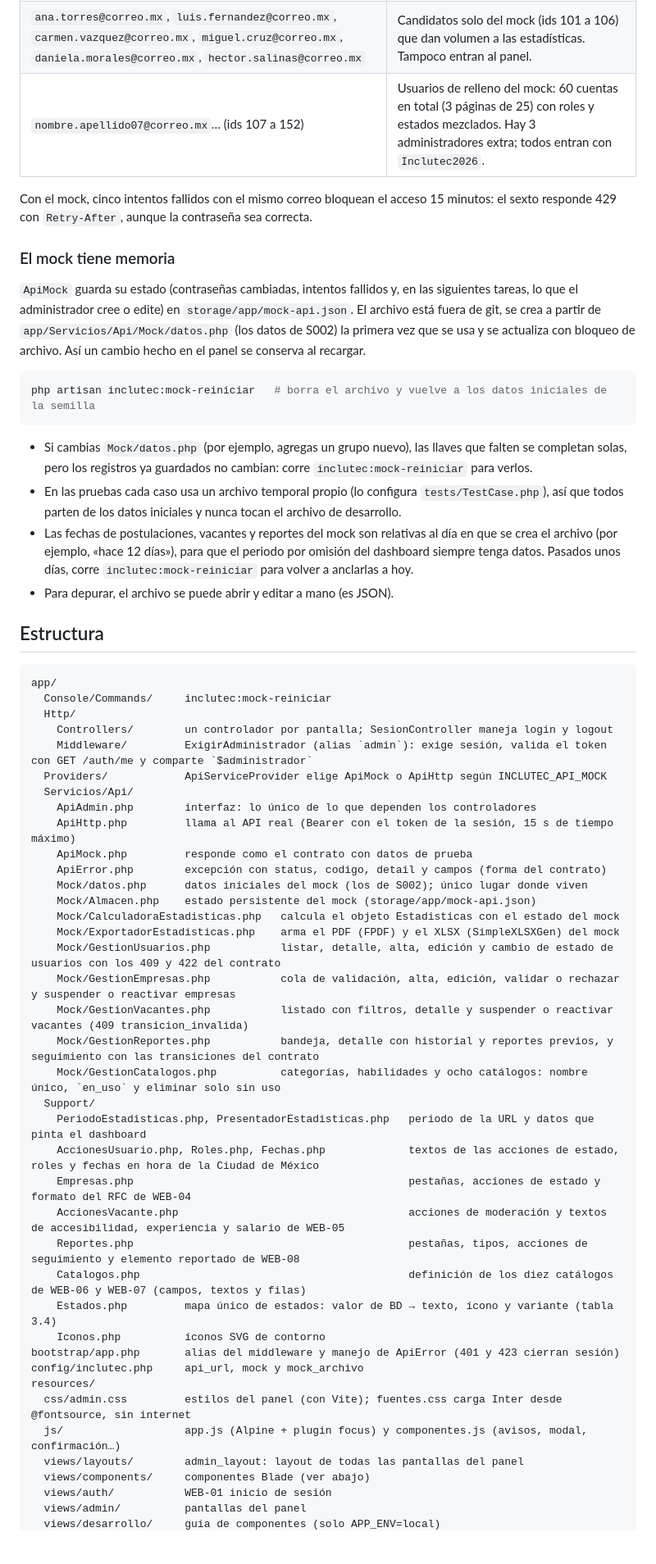
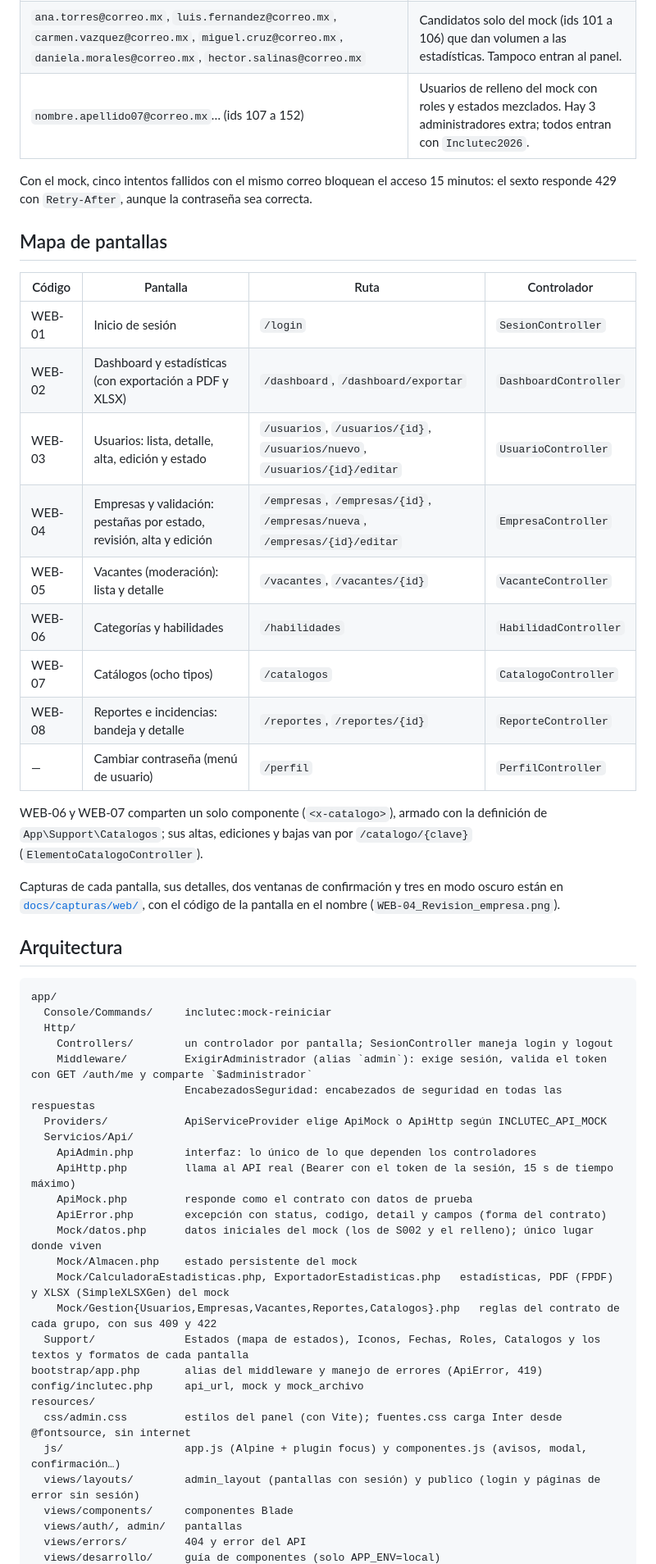
Before and after one commit to Darko1901/inclutec, a Markdown page: web/README.md, the part around one of its changes. Shown at 82% size. GitHub-like rendering; blank space fills up the shorter version.

Commit message:
docs(web): README final del panel

````diff
--- a/web/README.md
+++ b/web/README.md
@@ -64,24 +95,29 @@ Contraseña de todas: `Inclutec2026`. Son las de `db/semillas/S002__datos_prueba
 | `mariana.lopez@correo.mx`, `jorge.ramirez@correo.mx` (candidatos) y las cuentas de reclutador (`rh@tecnoqro.mx`, `rh@logibajio.mx`, `talento@concentro.mx`, `contacto@estudiotrazo.mx`) | «Esta cuenta no tiene acceso al panel. Usa la aplicación móvil.» y no se guarda la sesión. |
 | `suspendida@correo.mx` | Existe solo en el mock (id 100): responde 423, «Tu cuenta está suspendida.». |
 | `ana.torres@correo.mx`, `luis.fernandez@correo.mx`, `carmen.vazquez@correo.mx`, `miguel.cruz@correo.mx`, `daniela.morales@correo.mx`, `hector.salinas@correo.mx` | Candidatos solo del mock (ids 101 a 106) que dan volumen a las estadísticas. Tampoco entran al panel. |
-| `nombre.apellido07@correo.mx`… (ids 107 a 152) | Usuarios de relleno del mock: 60 cuentas en total (3 páginas de 25) con roles y estados mezclados. Hay 3 administradores extra; todos entran con `Inclutec2026`. |
+| `nombre.apellido07@correo.mx`… (ids 107 a 152) | Usuarios de relleno del mock con roles y estados mezclados. Hay 3 administradores extra; todos entran con `Inclutec2026`. |
 
 Con el mock, cinco intentos fallidos con el mismo correo bloquean el acceso 15 minutos: el sexto responde 429 con `Retry-After`, aunque la contraseña sea correcta.
 
-### El mock tiene memoria
+## Mapa de pantallas
 
-`ApiMock` guarda su estado (contraseñas cambiadas, intentos fallidos y, en las siguientes tareas, lo que el administrador cree o edite) en `storage/app/mock-api.json`. El archivo está fuera de git, se crea a partir de `app/Servicios/Api/Mock/datos.php` (los datos de S002) la primera vez que se usa y se actualiza con bloqueo de archivo. Así un cambio hecho en el panel se conserva al recargar.
+| Código | Pantalla | Ruta | Controlador |
+|---|---|---|---|
+| WEB-01 | Inicio de sesión | `/login` | `SesionController` |
+| WEB-02 | Dashboard y estadísticas (con exportación a PDF y XLSX) | `/dashboard`, `/dashboard/exportar` | `DashboardController` |
+| WEB-03 | Usuarios: lista, detalle, alta, edición y estado | `/usuarios`, `/usuarios/{id}`, `/usuarios/nuevo`, `/usuarios/{id}/editar` | `UsuarioController` |
+| WEB-04 | Empresas y validación: pestañas por estado, revisión, alta y edición | `/empresas`, `/empresas/{id}`, `/empresas/nueva`, `/empresas/{id}/editar` | `EmpresaController` |
+| WEB-05 | Vacantes (moderación): lista y detalle | `/vacantes`, `/vacantes/{id}` | `VacanteController` |
+| WEB-06 | Categorías y habilidades | `/habilidades` | `HabilidadController` |
+| WEB-07 | Catálogos (ocho tipos) | `/catalogos` | `CatalogoController` |
+| WEB-08 | Reportes e incidencias: bandeja y detalle | `/reportes`, `/reportes/{id}` | `ReporteController` |
+| — | Cambiar contraseña (menú de usuario) | `/perfil` | `PerfilController` |
 
-```bash
-php artisan inclutec:mock-reiniciar   # borra el archivo y vuelve a los datos iniciales de la semilla
-```
+WEB-06 y WEB-07 comparten un solo componente (`<x-catalogo>`), armado con la definición de `App\Support\Catalogos`; sus altas, ediciones y bajas van por `/catalogo/{clave}` (`ElementoCatalogoController`).
 
-- Si cambias `Mock/datos.php` (por ejemplo, agregas un grupo nuevo), las llaves que falten se completan solas, pero los registros ya guardados no cambian: corre `inclutec:mock-reiniciar` para verlos.
-- En las pruebas cada caso usa un archivo temporal propio (lo configura `tests/TestCase.php`), así que todos parten de los datos iniciales y nunca tocan el archivo de desarrollo.
-- Las fechas de postulaciones, vacantes y reportes del mock son relativas al día en que se crea el archivo (por ejemplo, «hace 12 días»), para que el periodo por omisión del dashboard siempre tenga datos. Pasados unos días, corre `inclutec:mock-reiniciar` para volver a anclarlas a hoy.
-- Para depurar, el archivo se puede abrir y editar a mano (es JSON).
+Capturas de cada pantalla, sus detalles, dos ventanas de confirmación y tres en modo oscuro están en [`docs/capturas/web/`](../docs/capturas/web/), con el código de la pantalla en el nombre (`WEB-04_Revision_empresa.png`).
 
-## Estructura
+## Arquitectura
 
 ```
 app/
@@ -89,37 +125,25 @@ app/
   Http/
     Controllers/        un controlador por pantalla; SesionController maneja login y logout
     Middleware/         ExigirAdministrador (alias `admin`): exige sesión, valida el token con GET /auth/me y comparte `$administrador`
+                        EncabezadosSeguridad: encabezados de seguridad en todas las respuestas
   Providers/            ApiServiceProvider elige ApiMock o ApiHttp según INCLUTEC_API_MOCK
   Servicios/Api/
     ApiAdmin.php        interfaz: lo único de lo que dependen los controladores
     ApiHttp.php         llama al API real (Bearer con el token de la sesión, 15 s de tiempo máximo)
     ApiMock.php         responde como el contrato con datos de prueba
     ApiError.php        excepción con status, codigo, detail y campos (forma del contrato)
-    Mock/datos.php      datos iniciales del mock (los de S002); único lugar donde viven
-    Mock/Almacen.php    estado persistente del mock (storage/app/mock-api.json)
-    Mock/CalculadoraEstadisticas.php   calcula el objeto Estadisticas con el estado del mock
-    Mock/ExportadorEstadisticas.php    arma el PDF (FPDF) y el XLSX (SimpleXLSXGen) del mock
-    Mock/GestionUsuarios.php           listar, detalle, alta, edición y cambio de estado de usuarios con los 409 y 422 del contrato
-    Mock/GestionEmpresas.php           cola de validación, alta, edición, validar o rechazar y suspender o reactivar empresas
-    Mock/GestionVacantes.php           listado con filtros, detalle y suspender o reactivar vacantes (409 transicion_invalida)
-    Mock/GestionReportes.php           bandeja, detalle con historial y reportes previos, y seguimiento con las transiciones del contrato
-    Mock/GestionCatalogos.php          categorías, habilidades y ocho catálogos: nombre único, `en_uso` y eliminar solo sin uso
-  Support/
-    PeriodoEstadisticas.php, PresentadorEstadisticas.php   periodo de la URL y datos que pinta el dashboard
-    AccionesUsuario.php, Roles.php, Fechas.php             textos de las acciones de estado, roles y fechas en hora de la Ciudad de México
-    Empresas.php                                           pestañas, acciones de estado y formato del RFC de WEB-04
-    AccionesVacante.php                                    acciones de moderación y textos de accesibilidad, experiencia y salario de WEB-05
-    Reportes.php                                           pestañas, tipos, acciones de seguimiento y elemento reportado de WEB-08
-    Catalogos.php                                          definición de los diez catálogos de WEB-06 y WEB-07 (campos, textos y filas)
-    Estados.php         mapa único de estados: valor de BD → texto, ícono y variante (tabla 3.4)
-    Iconos.php          íconos SVG de contorno
-bootstrap/app.php       alias del middleware y manejo de ApiError (401 y 423 cierran sesión)
+    Mock/datos.php      datos iniciales del mock (los de S002 y el relleno); único lugar donde viven
+    Mock/Almacen.php    estado persistente del mock
+    Mock/CalculadoraEstadisticas.php, ExportadorEstadisticas.php   estadísticas, PDF (FPDF) y XLSX (SimpleXLSXGen) del mock
+    Mock/Gestion{Usuarios,Empresas,Vacantes,Reportes,Catalogos}.php   reglas del contrato de cada grupo, con sus 409 y 422
+  Support/              Estados (mapa de estados), Iconos, Fechas, Roles, Catalogos y los textos y formatos de cada pantalla
+bootstrap/app.php       alias del middleware y manejo de errores (ApiError, 419)
 config/inclutec.php     api_url, mock y mock_archivo
 resources/
   css/admin.css         estilos del panel (con Vite); fuentes.css carga Inter desde @fontsource, sin internet
   js/                   app.js (Alpine + plugin focus) y componentes.js (avisos, modal, confirmación…)
-  views/layouts/        admin_layout: layout de todas las pantallas del panel
-  views/components/     componentes Blade (ver abajo)
-  views/auth/           WEB-01 inicio de sesión
-  views/admin/          pantallas del panel
+  views/layouts/        admin_layout (pantallas con sesión) y publico (login y páginas de error sin sesión)
+  views/components/     componentes Blade
+  views/auth/, admin/   pantallas
+  views/errors/         404 y error del API
   views/desarrollo/     guía de componentes (solo APP_ENV=local)
````
Also changed, not shown: other parts of web/README.md (+126 -65 lines).
